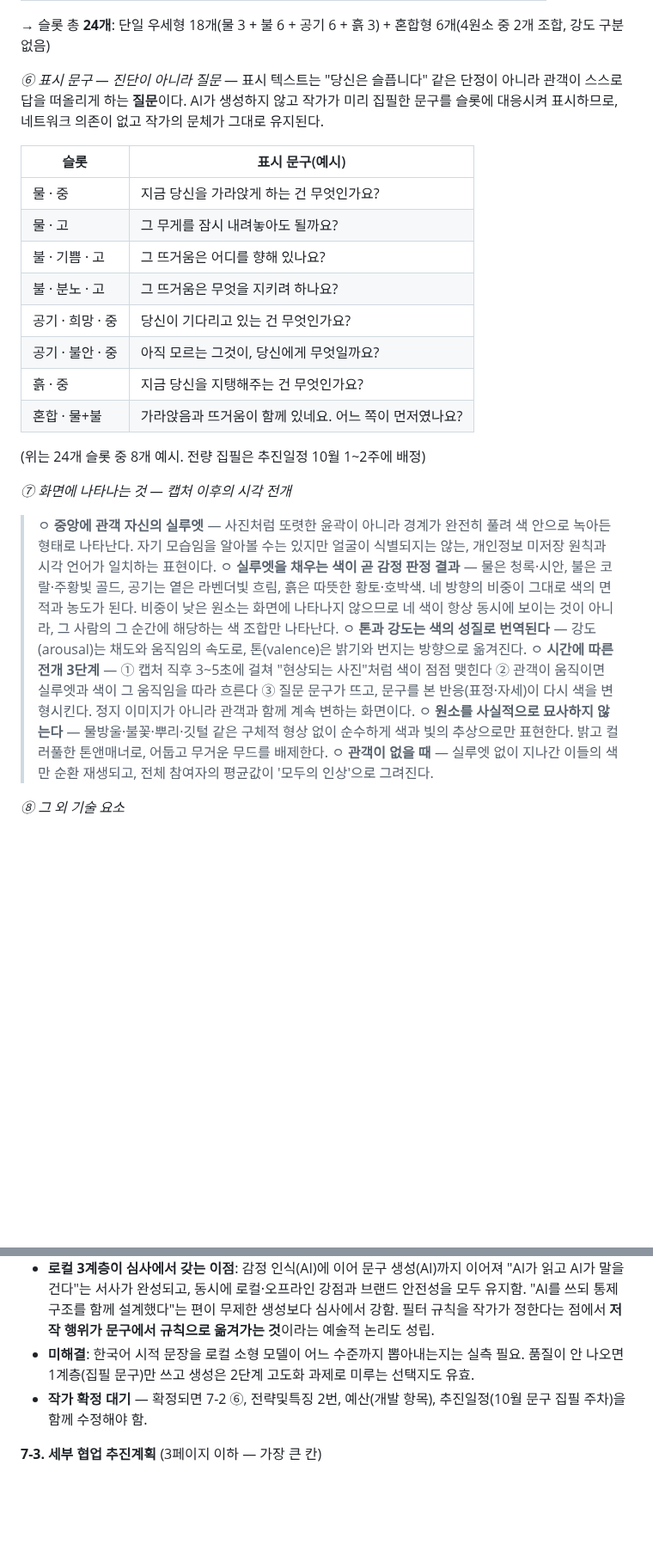
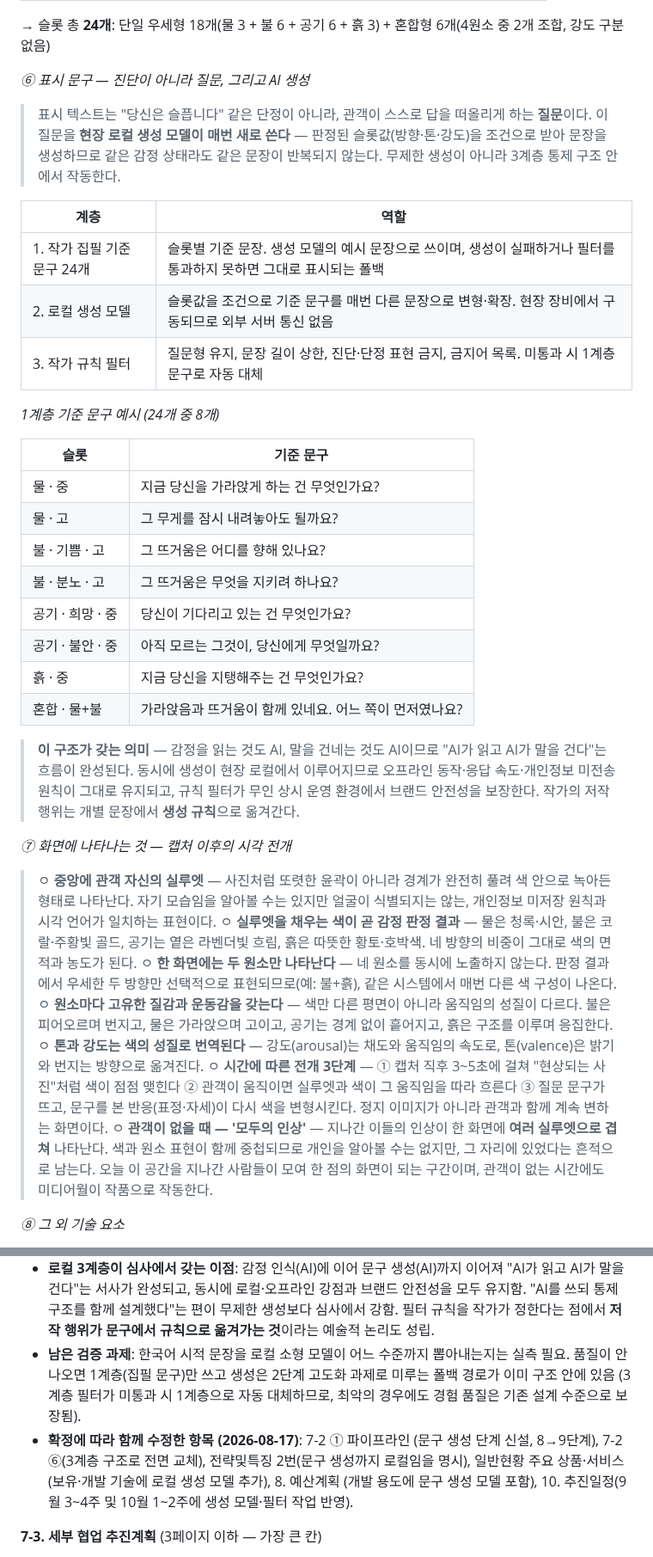
Before and after one commit to viewvision/art-grants-alert, a Markdown page: Project_감정의인상.md, 2 parts joined by grey strips. Shown at 86% size. Rendered like a GitHub page; blank space fills up the shorter version.

```diff
--- a/Project_감정의인상.md
+++ b/Project_감정의인상.md
@@ -1916,12 +1951,22 @@ AU 분석용 해상도를 확보하므로 카메라 추가 없이 "몰입 화면
 → 슬롯 총 **24개**: 단일 우세형 18개(물 3 + 불 6 + 공기 6 + 흙 3) +
 혼합형 6개(4원소 중 2개 조합, 강도 구분 없음)
 
-*⑥ 표시 문구 — 진단이 아니라 질문* — 표시 텍스트는 "당신은 슬픕니다"
-같은 단정이 아니라 관객이 스스로 답을 떠올리게 하는 **질문**이다. AI가
-생성하지 않고 작가가 미리 집필한 문구를 슬롯에 대응시켜 표시하므로,
-네트워크 의존이 없고 작가의 문체가 그대로 유지된다.
-
-| 슬롯 | 표시 문구(예시) |
+*⑥ 표시 문구 — 진단이 아니라 질문, 그리고 AI 생성*
+> 표시 텍스트는 "당신은 슬픕니다" 같은 단정이 아니라, 관객이 스스로
+> 답을 떠올리게 하는 **질문**이다. 이 질문을 **현장 로컬 생성 모델이
+> 매번 새로 쓴다** — 판정된 슬롯값(방향·톤·강도)을 조건으로 받아
+> 문장을 생성하므로 같은 감정 상태라도 같은 문장이 반복되지 않는다.
+> 무제한 생성이 아니라 3계층 통제 구조 안에서 작동한다.
+
+| 계층 | 역할 |
+|---|---|
+| 1. 작가 집필 기준 문구 24개 | 슬롯별 기준 문장. 생성 모델의 예시 문장으로 쓰이며, 생성이 실패하거나 필터를 통과하지 못하면 그대로 표시되는 폴백 |
+| 2. 로컬 생성 모델 | 슬롯값을 조건으로 기준 문구를 매번 다른 문장으로 변형·확장. 현장 장비에서 구동되므로 외부 서버 통신 없음 |
+| 3. 작가 규칙 필터 | 질문형 유지, 문장 길이 상한, 진단·단정 표현 금지, 금지어 목록. 미통과 시 1계층 문구로 자동 대체 |
+
+*1계층 기준 문구 예시 (24개 중 8개)*
+
+| 슬롯 | 기준 문구 |
 |---|---|
 | 물 · 중 | 지금 당신을 가라앉게 하는 건 무엇인가요? |
 | 물 · 고 | 그 무게를 잠시 내려놓아도 될까요? |
@@ -1932,7 +1977,12 @@ AU 분석용 해상도를 확보하므로 카메라 추가 없이 "몰입 화면
 | 흙 · 중 | 지금 당신을 지탱해주는 건 무엇인가요? |
 | 혼합 · 물+불 | 가라앉음과 뜨거움이 함께 있네요. 어느 쪽이 먼저였나요? |
 
-(위는 24개 슬롯 중 8개 예시. 전량 집필은 추진일정 10월 1~2주에 배정)
+> **이 구조가 갖는 의미** — 감정을 읽는 것도 AI, 말을 건네는 것도
+> AI이므로 "AI가 읽고 AI가 말을 건다"는 흐름이 완성된다. 동시에 생성이
+> 현장 로컬에서 이루어지므로 오프라인 동작·응답 속도·개인정보 미전송
+> 원칙이 그대로 유지되고, 규칙 필터가 무인 상시 운영 환경에서 브랜드
+> 안전성을 보장한다. 작가의 저작 행위는 개별 문장에서 **생성 규칙**으로
+> 옮겨간다.
 
 *⑦ 화면에 나타나는 것 — 캡처 이후의 시각 전개*
 > ㅇ **중앙에 관객 자신의 실루엣** — 사진처럼 또렷한 윤곽이 아니라
@@ -1942,19 +1992,24 @@ AU 분석용 해상도를 확보하므로 카메라 추가 없이 "몰입 화면
 > ㅇ **실루엣을 채우는 색이 곧 감정 판정 결과** — 물은 청록·시안,
 > 불은 코랄·주황빛 골드, 공기는 옅은 라벤더빛 흐림, 흙은 따뜻한
 > 황토·호박색. 네 방향의 비중이 그대로 색의 면적과 농도가 된다.
-> 비중이 낮은 원소는 화면에 나타나지 않으므로 네 색이 항상 동시에
-> 보이는 것이 아니라, 그 사람의 그 순간에 해당하는 색 조합만 나타난다.
+> ㅇ **한 화면에는 두 원소만 나타난다** — 네 원소를 동시에 노출하지
+> 않는다. 판정 결과에서 우세한 두 방향만 선택적으로 표현되므로(예:
+> 불+흙), 같은 시스템에서 매번 다른 색 구성이 나온다.
+> ㅇ **원소마다 고유한 질감과 운동감을 갖는다** — 색만 다른 평면이
+> 아니라 움직임의 성질이 다르다. 불은 피어오르며 번지고, 물은
+> 가라앉으며 고이고, 공기는 경계 없이 흩어지고, 흙은 구조를 이루며
+> 응집한다.
 > ㅇ **톤과 강도는 색의 성질로 번역된다** — 강도(arousal)는 채도와
 > 움직임의 속도로, 톤(valence)은 밝기와 번지는 방향으로 옮겨진다.
 > ㅇ **시간에 따른 전개 3단계** — ① 캡처 직후 3~5초에 걸쳐 "현상되는
 > 사진"처럼 색이 점점 맺힌다 ② 관객이 움직이면 실루엣과 색이 그 움직임을
 > 따라 흐른다 ③ 질문 문구가 뜨고, 문구를 본 반응(표정·자세)이 다시
 > 색을 변형시킨다. 정지 이미지가 아니라 관객과 함께 계속 변하는 화면이다.
-> ㅇ **원소를 사실적으로 묘사하지 않는다** — 물방울·불꽃·뿌리·깃털
-> 같은 구체적 형상 없이 순수하게 색과 빛의 추상으로만 표현한다.
-> 밝고 컬러풀한 톤앤매너로, 어둡고 무거운 무드를 배제한다.
-> ㅇ **관객이 없을 때** — 실루엣 없이 지나간 이들의 색만 순환 재생되고,
-> 전체 참여자의 평균값이 '모두의 인상'으로 그려진다.
+> ㅇ **관객이 없을 때 — '모두의 인상'** — 지나간 이들의 인상이 한
+> 화면에 **여러 실루엣으로 겹쳐** 나타난다. 색과 원소 표현이 함께
+> 중첩되므로 개인을 알아볼 수는 없지만, 그 자리에 있었다는 흔적으로
+> 남는다. 오늘 이 공간을 지나간 사람들이 모여 한 점의 화면이 되는
+> 구간이며, 관객이 없는 시간에도 미디어월이 작품으로 작동한다.
 
 *⑧ 그 외 기술 요소*
 > ㅇ **반응 재캡처** — 문구 노출 직후 표정 변화(AU 재사용)와 자세
@@ -2016,11 +2071,17 @@ AU 분석용 해상도를 확보하므로 카메라 추가 없이 "몰입 화면
   통제 구조를 함께 설계했다"는 편이 무제한 생성보다 심사에서 강함.
   필터 규칙을 작가가 정한다는 점에서 **저작 행위가 문구에서 규칙으로
   옮겨가는 것**이라는 예술적 논리도 성립.
-- **미해결**: 한국어 시적 문장을 로컬 소형 모델이 어느 수준까지
+- **남은 검증 과제**: 한국어 시적 문장을 로컬 소형 모델이 어느 수준까지
   뽑아내는지는 실측 필요. 품질이 안 나오면 1계층(집필 문구)만 쓰고
-  생성은 2단계 고도화 과제로 미루는 선택지도 유효.
-- **작가 확정 대기** — 확정되면 7-2 ⑥, 전략및특징 2번, 예산(개발
-  항목), 추진일정(10월 문구 집필 주차)을 함께 수정해야 함.
+  생성은 2단계 고도화 과제로 미루는 폴백 경로가 이미 구조 안에 있음
+  (3계층 필터가 미통과 시 1계층으로 자동 대체하므로, 최악의 경우에도
+  경험 품질은 기존 설계 수준으로 보장됨).
+- **확정에 따라 함께 수정한 항목 (2026-08-17)**: 7-2 ① 파이프라인
+  (문구 생성 단계 신설, 8→9단계), 7-2 ⑥(3계층 구조로 전면 교체),
+  전략및특징 2번(문구 생성까지 로컬임을 명시), 일반현황 주요
+  상품·서비스(보유·개발 기술에 로컬 생성 모델 추가), 8. 예산계획
+  (개발 용도에 문구 생성 모델 포함), 10. 추진일정(9월 3~4주 및
+  10월 1~2주에 생성 모델·필터 작업 반영).
 
 **7-3. 세부 협업 추진계획** (3페이지 이하 — 가장 큰 칸)
 > **① 파트너사 분석**
```
Also changed, not shown: other parts of Project_감정의인상.md (+101 -66 lines).
